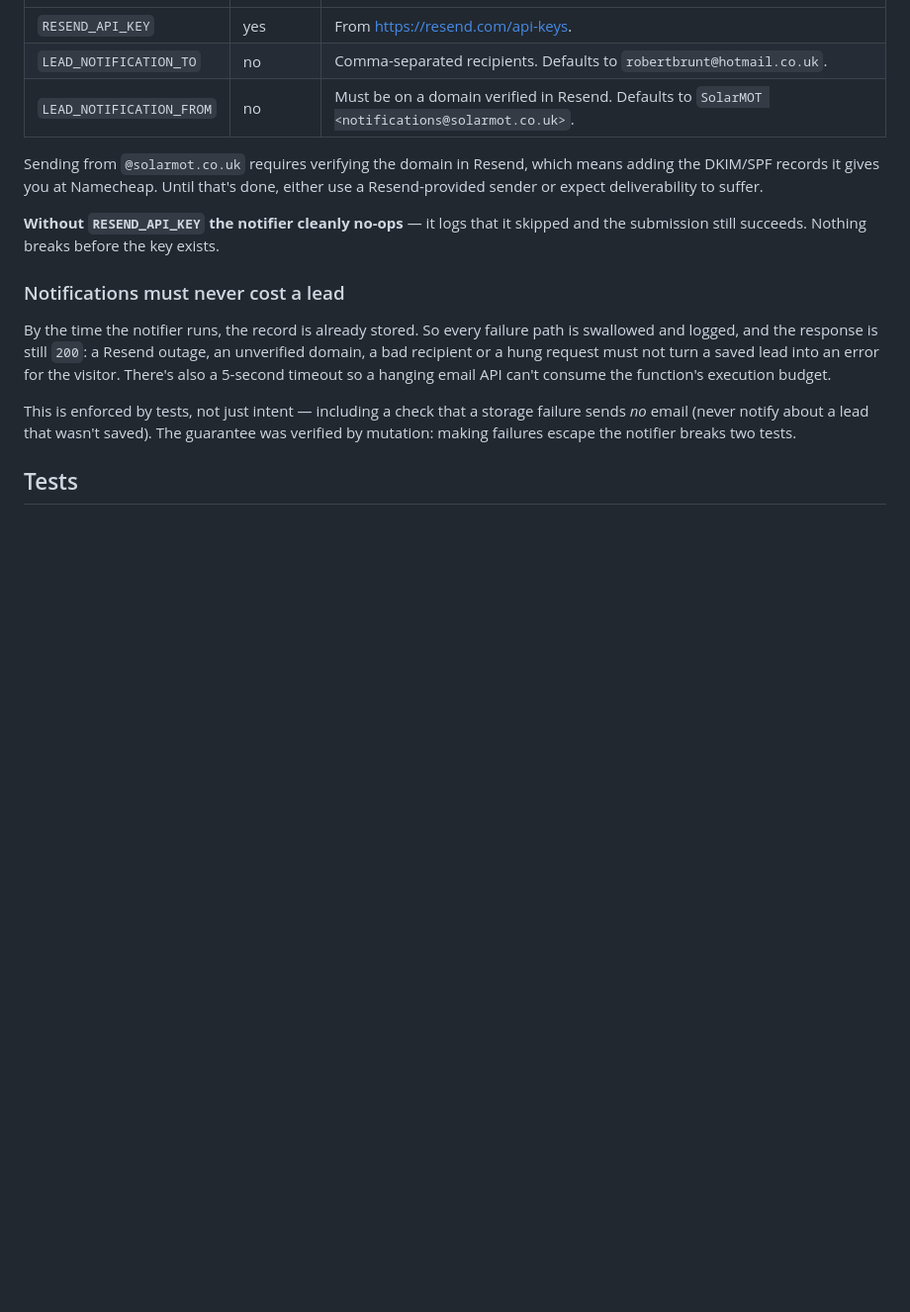
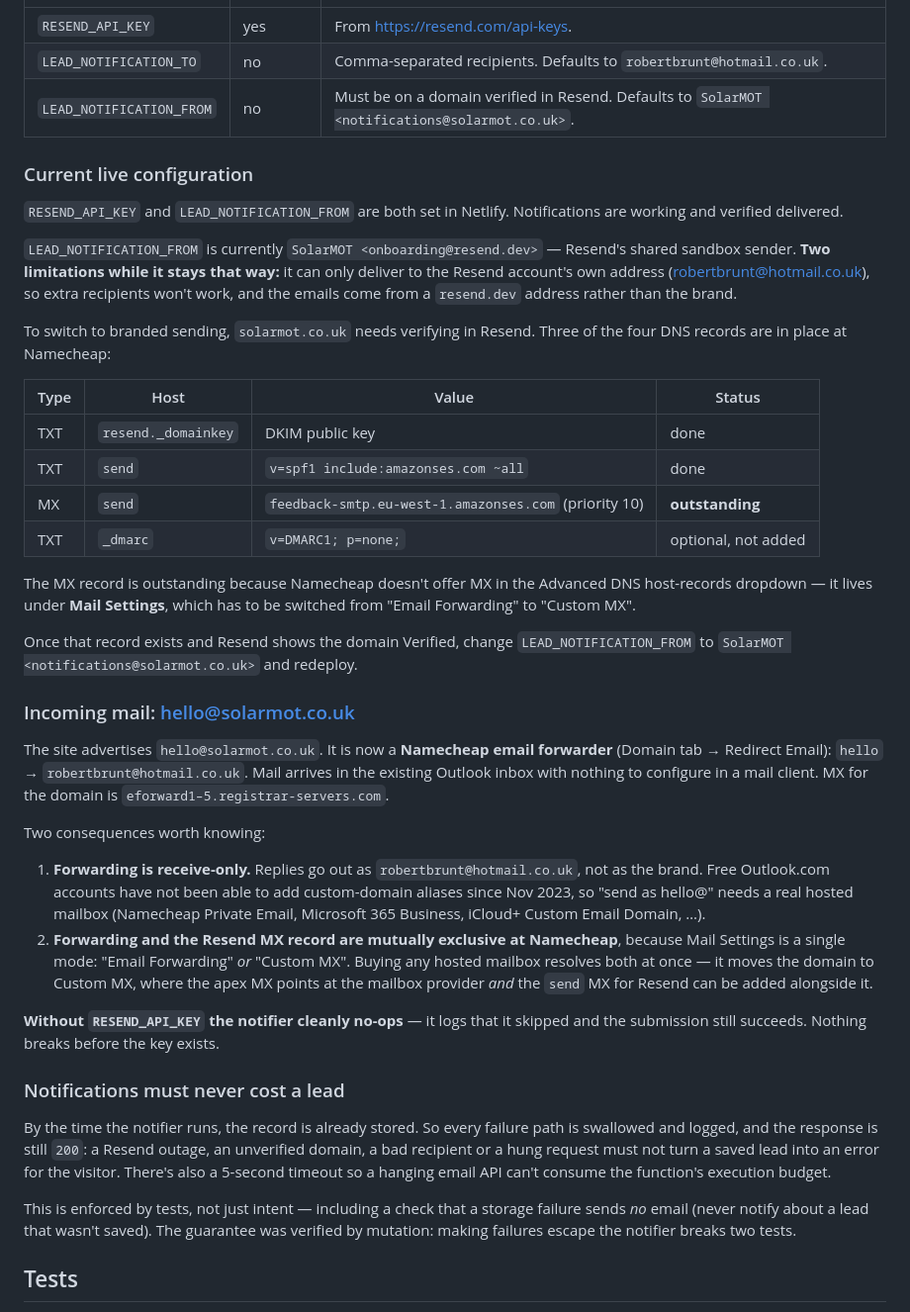
Before and after one commit to rbrunt1/dorset-solar-care, a Markdown page: README.md, the part around the change. Shown at 99% size. GitHub-like rendering; blank space fills up the shorter version.

Commit message:
Document hello@ forwarding and the forwarding/Custom-MX tension

```diff
--- a/README.md
+++ b/README.md
@@ -56,7 +56,33 @@ One environment variable, in **Netlify → Site configuration → Environment va
 | `LEAD_NOTIFICATION_TO` | no | Comma-separated recipients. Defaults to `robertbrunt@hotmail.co.uk`. |
 | `LEAD_NOTIFICATION_FROM` | no | Must be on a domain verified in Resend. Defaults to `SolarMOT <notifications@solarmot.co.uk>`. |
 
-Sending from `@solarmot.co.uk` requires verifying the domain in Resend, which means adding the DKIM/SPF records it gives you at Namecheap. Until that's done, either use a Resend-provided sender or expect deliverability to suffer.
+### Current live configuration
+
+`RESEND_API_KEY` and `LEAD_NOTIFICATION_FROM` are both set in Netlify. Notifications are working and verified delivered.
+
+`LEAD_NOTIFICATION_FROM` is currently `SolarMOT <onboarding@resend.dev>` — Resend's shared sandbox sender. **Two limitations while it stays that way:** it can only deliver to the Resend account's own address (robertbrunt@hotmail.co.uk), so extra recipients won't work, and the emails come from a `resend.dev` address rather than the brand.
+
+To switch to branded sending, `solarmot.co.uk` needs verifying in Resend. Three of the four DNS records are in place at Namecheap:
+
+| Type | Host | Value | Status |
+|---|---|---|---|
+| TXT | `resend._domainkey` | DKIM public key | done |
+| TXT | `send` | `v=spf1 include:amazonses.com ~all` | done |
+| MX | `send` | `feedback-smtp.eu-west-1.amazonses.com` (priority 10) | **outstanding** |
+| TXT | `_dmarc` | `v=DMARC1; p=none;` | optional, not added |
+
+The MX record is outstanding because Namecheap doesn't offer MX in the Advanced DNS host-records dropdown — it lives under **Mail Settings**, which has to be switched from "Email Forwarding" to "Custom MX".
+
+Once that record exists and Resend shows the domain Verified, change `LEAD_NOTIFICATION_FROM` to `SolarMOT <notifications@solarmot.co.uk>` and redeploy.
+
+### Incoming mail: hello@solarmot.co.uk
+
+The site advertises `hello@solarmot.co.uk`. It is now a **Namecheap email forwarder** (Domain tab → Redirect Email): `hello` → `robertbrunt@hotmail.co.uk`. Mail arrives in the existing Outlook inbox with nothing to configure in a mail client. MX for the domain is `eforward1–5.registrar-servers.com`.
+
+Two consequences worth knowing:
+
+1. **Forwarding is receive-only.** Replies go out as `robertbrunt@hotmail.co.uk`, not as the brand. Free Outlook.com accounts have not been able to add custom-domain aliases since Nov 2023, so "send as hello@" needs a real hosted mailbox (Namecheap Private Email, Microsoft 365 Business, iCloud+ Custom Email Domain, …).
+2. **Forwarding and the Resend MX record are mutually exclusive at Namecheap**, because Mail Settings is a single mode: "Email Forwarding" *or* "Custom MX". Buying any hosted mailbox resolves both at once — it moves the domain to Custom MX, where the apex MX points at the mailbox provider *and* the `send` MX for Resend can be added alongside it.
 
 **Without `RESEND_API_KEY` the notifier cleanly no-ops** — it logs that it skipped and the submission still succeeds. Nothing breaks before the key exists.
 
```
